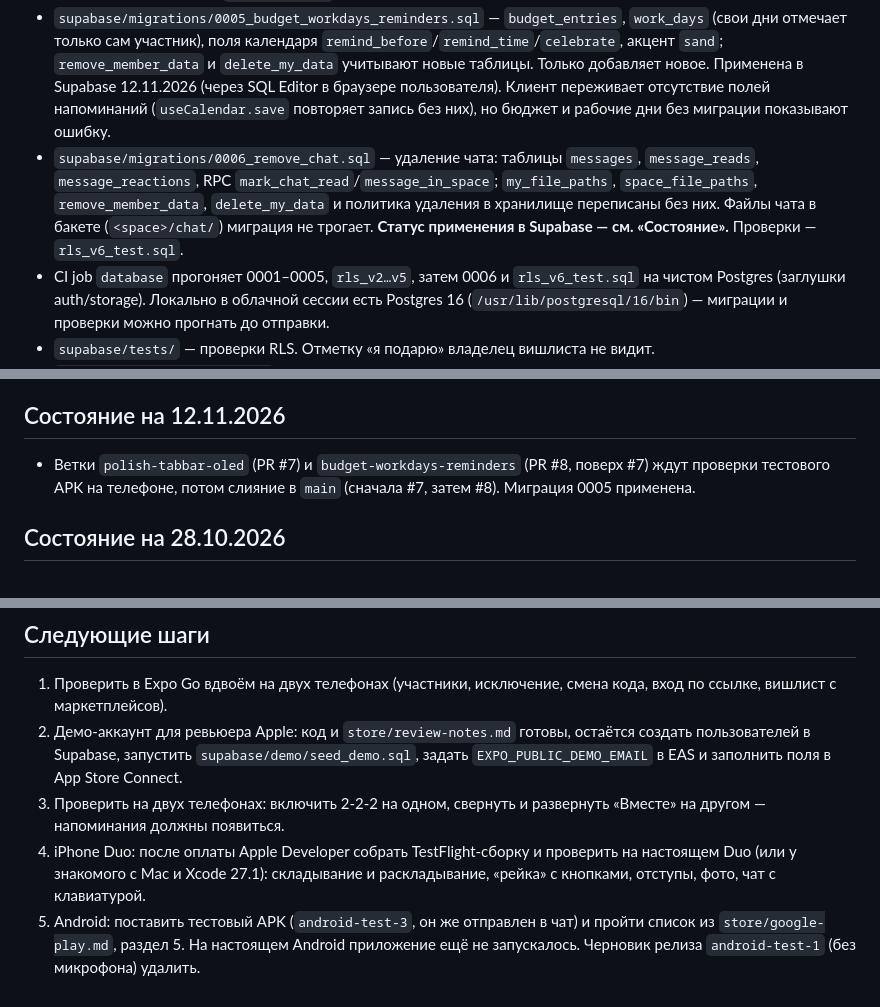
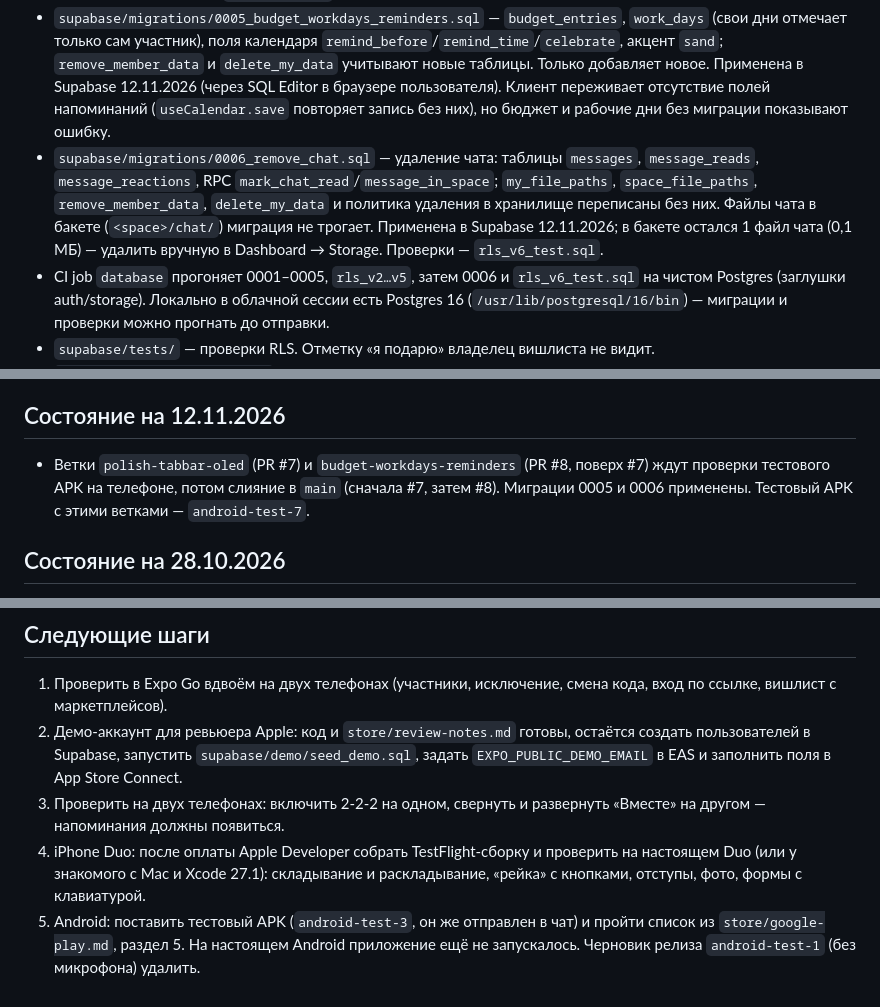
Before and after one commit to deckkk491-creator/vdvoem, a Markdown page: CLAUDE.md, 3 parts joined by grey strips. Rendered like a GitHub page.

Commit message:
Заметки: миграция 0006 (удаление чата) применена в Supabase
Co-Authored-By: Claude Opus 5.5 <noreply@anthropic.com>
Claude-Session: https://claude.ai/code/session_01RmMrRZtnD5M5cwKmqKJzVm

```diff
--- a/CLAUDE.md
+++ b/CLAUDE.md
@@ -34,7 +34,7 @@
 - `supabase/migrations/0003_reactions_wish_photos.sql` — реакции в чате (удалены в 0006), фото к желаниям (вложения `parent_type='wish'`, только владелец). Применена 24.10.2026.
 - `supabase/migrations/0004_security_hardening.sql` — по итогам аудита: заморозка владельцев/авторов, `done_by` только свой, `message_reads` только через RPC, вложения только к записям своего пространства, файлы чата/желаний удаляет только автор, коды приглашения 8 символов + лимит 10 попыток за 10 минут (`join_space` возвращает NULL на неверный код), `kick_member`, `rotate_invite_code`, удаление аккаунта обезличивает общие записи, а не удаляет их; `space_changes` — realtime об удалениях только для участников.
 - `supabase/migrations/0005_budget_workdays_reminders.sql` — `budget_entries`, `work_days` (свои дни отмечает только сам участник), поля календаря `remind_before`/`remind_time`/`celebrate`, акцент `sand`; `remove_member_data` и `delete_my_data` учитывают новые таблицы. Только добавляет новое. Применена в Supabase 12.11.2026 (через SQL Editor в браузере пользователя). Клиент переживает отсутствие полей напоминаний (`useCalendar.save` повторяет запись без них), но бюджет и рабочие дни без миграции показывают ошибку.
-- `supabase/migrations/0006_remove_chat.sql` — удаление чата: таблицы `messages`, `message_reads`, `message_reactions`, RPC `mark_chat_read`/`message_in_space`; `my_file_paths`, `space_file_paths`, `remove_member_data`, `delete_my_data` и политика удаления в хранилище переписаны без них. Файлы чата в бакете (`<space>/chat/`) миграция не трогает. **Статус применения в Supabase — см. «Состояние».** Проверки — `rls_v6_test.sql`.
+- `supabase/migrations/0006_remove_chat.sql` — удаление чата: таблицы `messages`, `message_reads`, `message_reactions`, RPC `mark_chat_read`/`message_in_space`; `my_file_paths`, `space_file_paths`, `remove_member_data`, `delete_my_data` и политика удаления в хранилище переписаны без них. Файлы чата в бакете (`<space>/chat/`) миграция не трогает. Применена в Supabase 12.11.2026; в бакете остался 1 файл чата (0,1 МБ) — удалить вручную в Dashboard → Storage. Проверки — `rls_v6_test.sql`.
 - CI job `database` прогоняет 0001–0005, `rls_v2…v5`, затем 0006 и `rls_v6_test.sql` на чистом Postgres (заглушки auth/storage). Локально в облачной сессии есть Postgres 16 (`/usr/lib/postgresql/16/bin`) — миграции и проверки можно прогнать до отправки.
 - `supabase/tests/` — проверки RLS. Отметку «я подарю» владелец вишлиста не видит.
 - `supabase/demo/seed_demo.sql` — демо-данные для ревьюера Apple (две почты вписываются в начале, повторный запуск пересоздаёт демо). CI прогоняет его на чистой базе.
@@ -59,7 +59,7 @@
 - link-preview: редиректы вручную с перепроверкой, DNS-проверка на частные адреса, только порты 80/443. Скрытый WebView (`PageReader`) не открывает локальную сеть.
 
 ## Состояние на 12.11.2026
-- Ветки `polish-tabbar-oled` (PR #7) и `budget-workdays-reminders` (PR #8, поверх #7) ждут проверки тестового APK на телефоне, потом слияние в `main` (сначала #7, затем #8). Миграция 0005 применена.
+- Ветки `polish-tabbar-oled` (PR #7) и `budget-workdays-reminders` (PR #8, поверх #7) ждут проверки тестового APK на телефоне, потом слияние в `main` (сначала #7, затем #8). Миграции 0005 и 0006 применены. Тестовый APK с этими ветками — `android-test-7`.
 
 ## Состояние на 28.10.2026
 - `audit-fixes` влита в `main`. Миграция 0004 применена в Supabase, новая link-preview задеплоена (28.10.2026, через Chrome пользователя).
@@ -70,5 +70,5 @@
 1. Проверить в Expo Go вдвоём на двух телефонах (участники, исключение, смена кода, вход по ссылке, вишлист с маркетплейсов).
 2. Демо-аккаунт для ревьюера Apple: код и `store/review-notes.md` готовы, остаётся создать пользователей в Supabase, запустить `supabase/demo/seed_demo.sql`, задать `EXPO_PUBLIC_DEMO_EMAIL` в EAS и заполнить поля в App Store Connect.
 3. Проверить на двух телефонах: включить 2-2-2 на одном, свернуть и развернуть «Вместе» на другом — напоминания должны появиться.
-4. iPhone Duo: после оплаты Apple Developer собрать TestFlight-сборку и проверить на настоящем Duo (или у знакомого с Mac и Xcode 27.1): складывание и раскладывание, «рейка» с кнопками, отступы, фото, чат с клавиатурой.
+4. iPhone Duo: после оплаты Apple Developer собрать TestFlight-сборку и проверить на настоящем Duo (или у знакомого с Mac и Xcode 27.1): складывание и раскладывание, «рейка» с кнопками, отступы, фото, формы с клавиатурой.
 5. Android: поставить тестовый APK (`android-test-3`, он же отправлен в чат) и пройти список из `store/google-play.md`, раздел 5. На настоящем Android приложение ещё не запускалось. Черновик релиза `android-test-1` (без микрофона) удалить.
```
Also changed, not shown: PROGRESS.md (+1 -1 lines).
